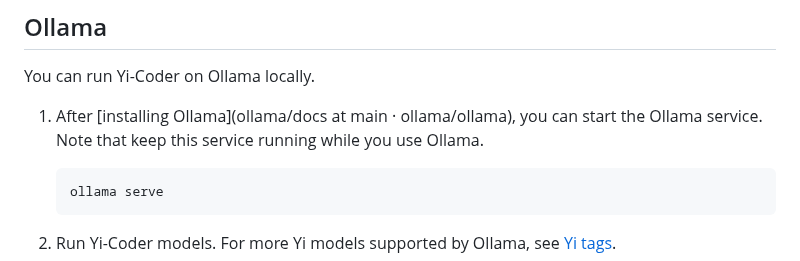
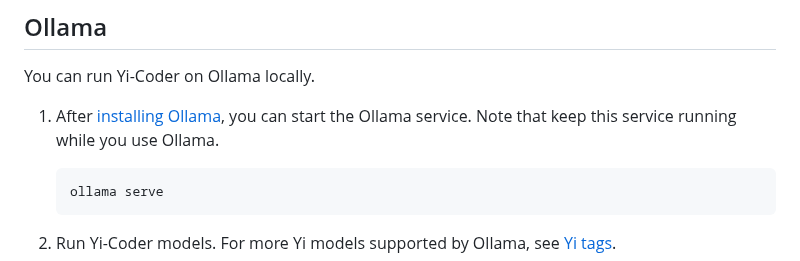
Before and after one commit to 01-ai/Yi-Coder, a Markdown page: README.md, the part around the change. Rendered like a GitHub page.

````diff
--- a/README.md
+++ b/README.md
@@ -55,7 +55,7 @@ pip install -r requirements.txt
 ## Ollama
 You can run Yi-Coder on Ollama locally.
 
-1. After [installing Ollama](ollama/docs at main · ollama/ollama), you can start the Ollama service. Note that keep this service running while you use Ollama.
+1. After [installing Ollama](https://ollama.com/), you can start the Ollama service. Note that keep this service running while you use Ollama.
 
     ```python
     ollama serve
````
